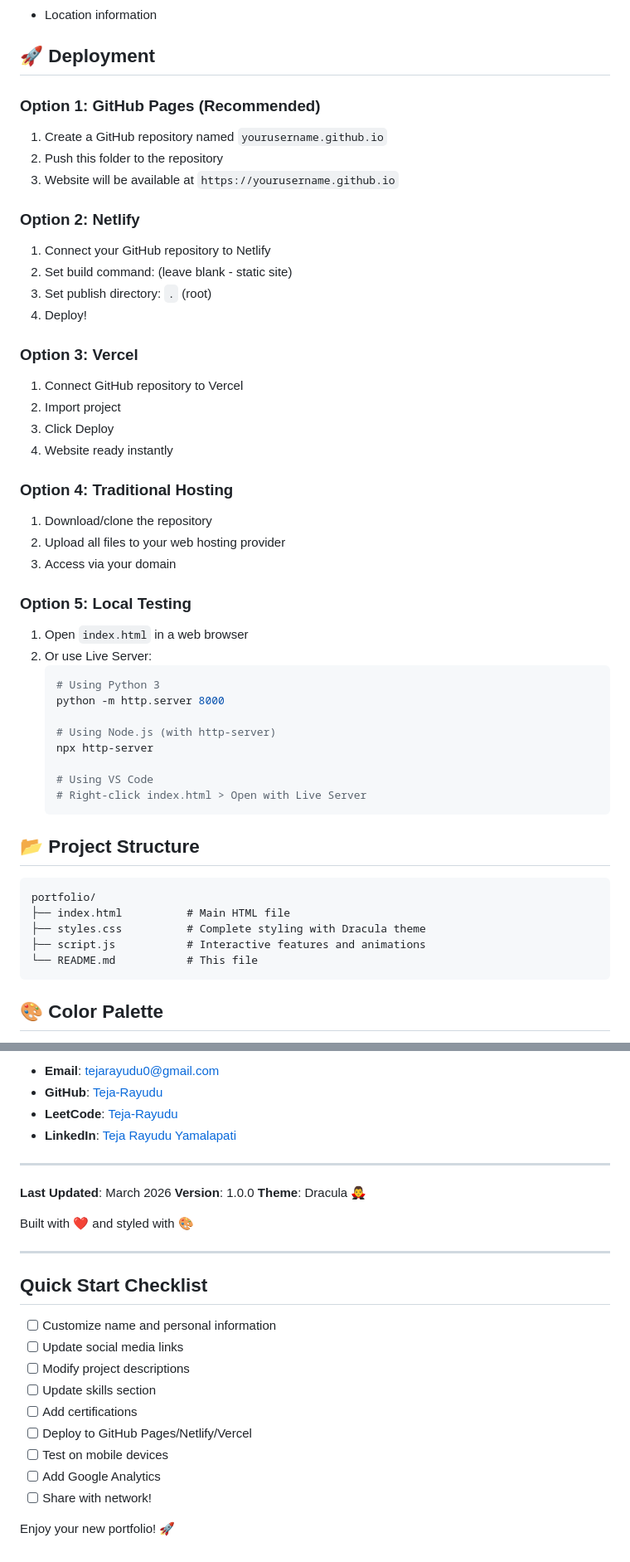
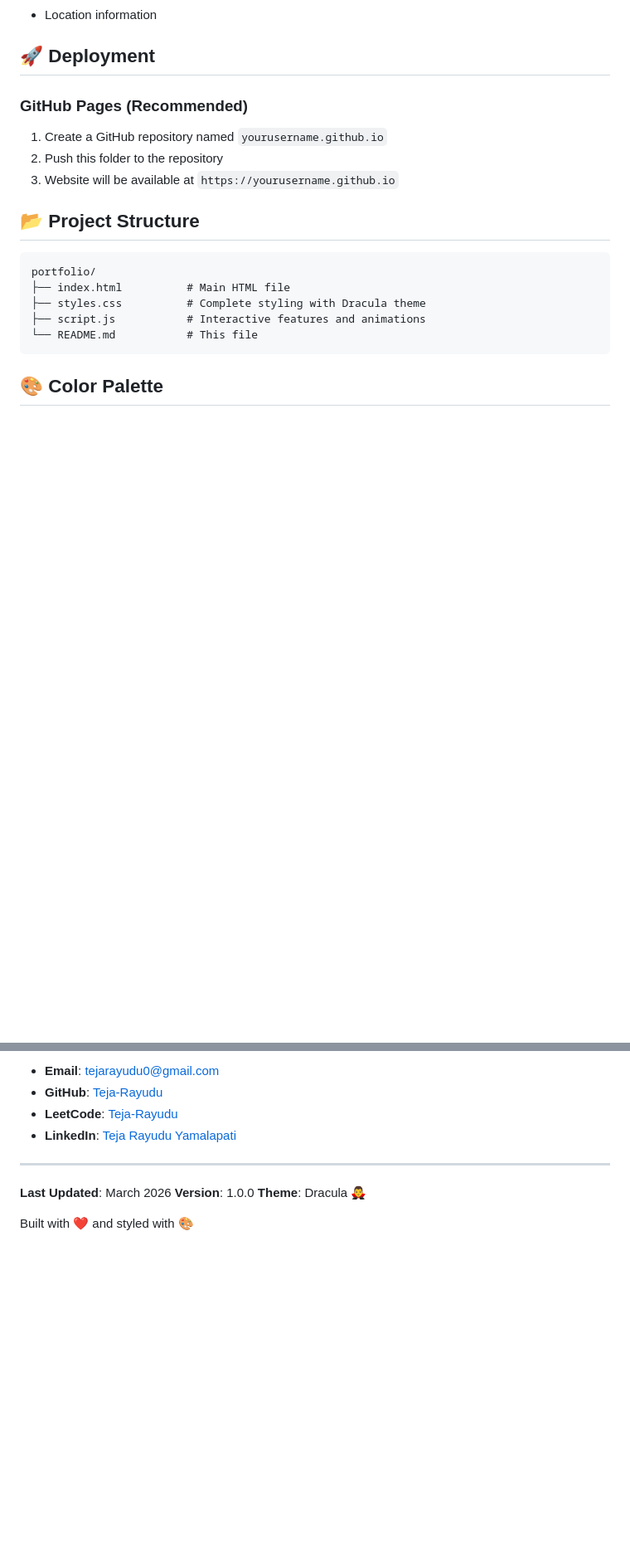
Before and after one commit to Teja-Rayudu/Teja-Rayudu.io, a Markdown page: README.md, 2 parts joined by grey strips. Shown at 83% size. Rendered like a GitHub page; blank space fills up the shorter version.

Commit message:
modified the md file

````diff
--- a/README.md
+++ b/README.md
@@ -68,41 +68,10 @@ A modern, responsive portfolio website built with **HTML5**, **CSS3**, and **Jav
 
 ## 🚀 Deployment
 
-### Option 1: GitHub Pages (Recommended)
+### GitHub Pages (Recommended)
 1. Create a GitHub repository named `yourusername.github.io`
 2. Push this folder to the repository
 3. Website will be available at `https://yourusername.github.io`
-
-### Option 2: Netlify
-1. Connect your GitHub repository to Netlify
-2. Set build command: (leave blank - static site)
-3. Set publish directory: `.` (root)
-4. Deploy!
-
-### Option 3: Vercel
-1. Connect GitHub repository to Vercel
-2. Import project
-3. Click Deploy
-4. Website ready instantly
-
-### Option 4: Traditional Hosting
-1. Download/clone the repository
-2. Upload all files to your web hosting provider
-3. Access via your domain
-
-### Option 5: Local Testing
-1. Open `index.html` in a web browser
-2. Or use Live Server:
-   ```bash
-   # Using Python 3
-   python -m http.server 8000
-
-   # Using Node.js (with http-server)
-   npx http-server
-
-   # Using VS Code
-   # Right-click index.html > Open with Live Server
-   ```
 
 ## 📂 Project Structure
 
@@ -210,19 +179,3 @@ If you use this template and improve it, feel free to share your enhancements!
 **Theme**: Dracula 🧛‍♂️
 
 Built with ❤️ and styled with 🎨
-
----
-
-## Quick Start Checklist
-
-- [ ] Customize name and personal information
-- [ ] Update social media links
-- [ ] Modify project descriptions
-- [ ] Update skills section
-- [ ] Add certifications
-- [ ] Deploy to GitHub Pages/Netlify/Vercel
-- [ ] Test on mobile devices
-- [ ] Add Google Analytics
-- [ ] Share with network!
-
-Enjoy your new portfolio! 🚀
````
Also changed, not shown: other parts of README.md (+1 -1 lines).
